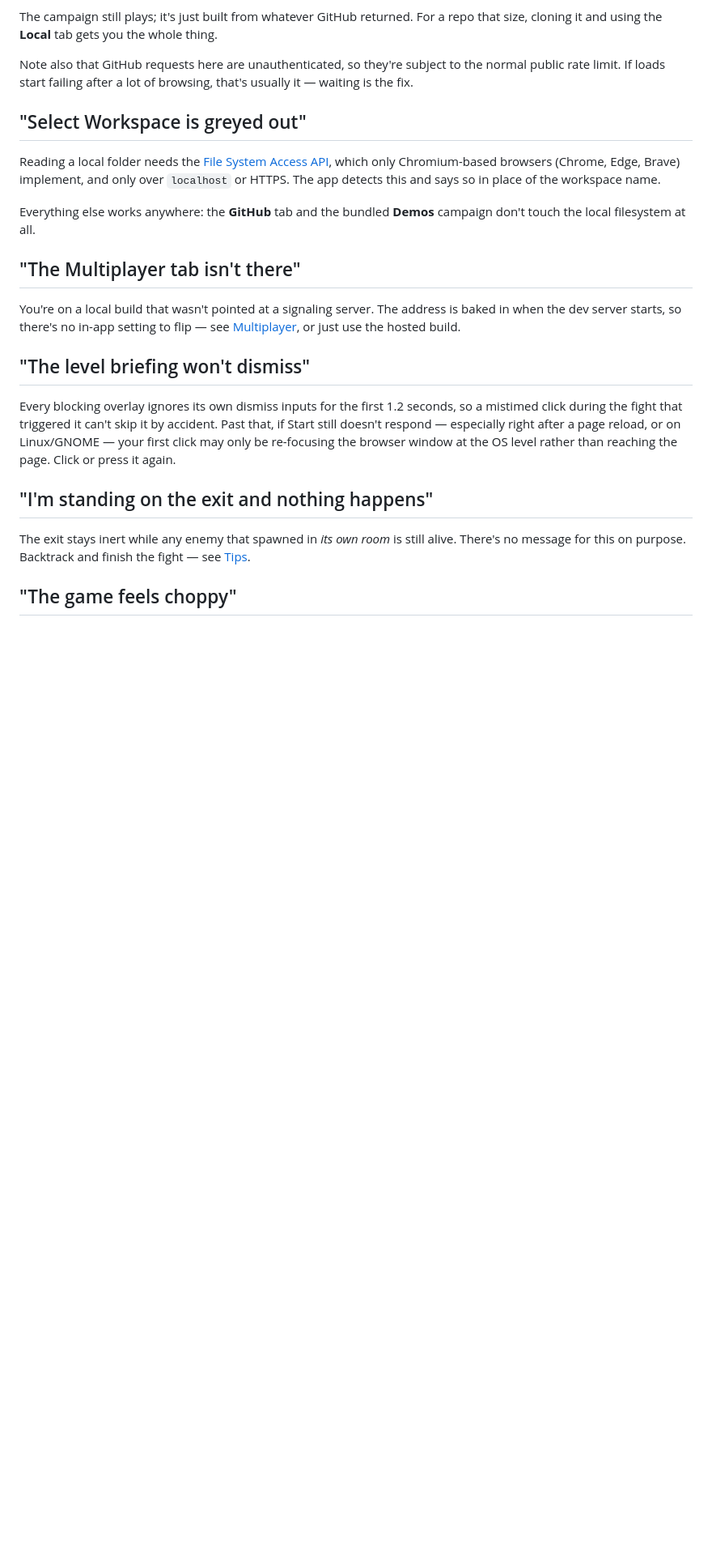
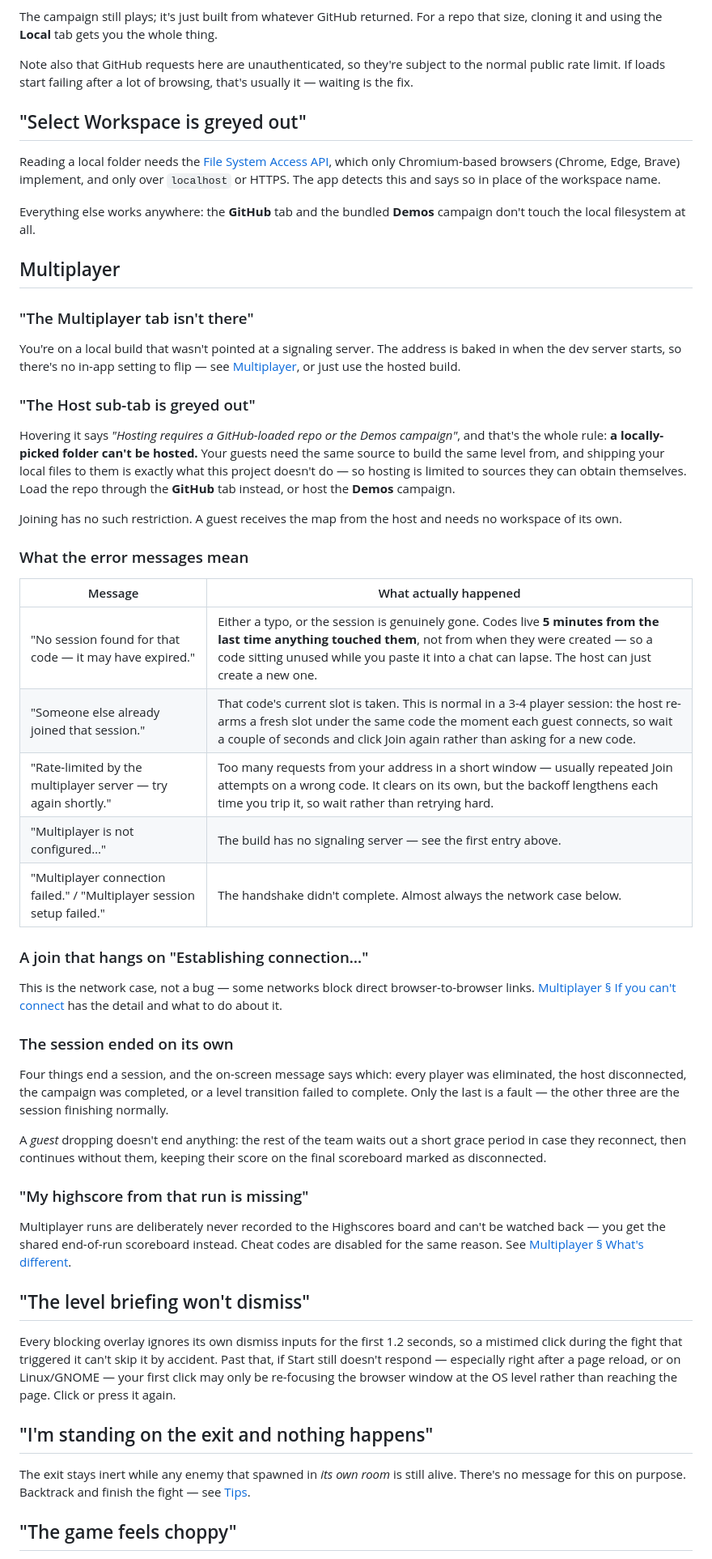
Before and after one commit to mcdope/codeenstein3d, a Markdown page: doc/user/troubleshooting.md, the part around the change. Shown at 81% size. GitHub-like rendering; blank space fills up the shorter version.

Commit message:
docs(user): troubleshooting covers multiplayer, not just its setup
The page only explained why the Multiplayer tab can be absent — a build-time
concern — and said nothing about the failures a player actually hits once
they're using it. Adds the five real status messages with what each one means:

- an expired code, and the non-obvious part, that the 5 minute TTL is refreshed
  on activity rather than counted from creation, so a code can lapse while it
  sits in a chat window
- "someone else already joined", which is normal in a 3-4 player session — the
  host re-arms a fresh slot under the same code as each guest connects, so the
  fix is to retry, not to ask for a new code
- the rate limiter, and that its backoff lengthens on each trip
- the greyed-out Host sub-tab, and why a local folder can't be hosted at all
- which of the four session endings is a fault and which three are the session
  finishing normally

The NAT/relay explanation stays in multiplayer.md rather than being duplicated;
the two pages now link to each other.

Co-Authored-By: Claude Opus 5 (1M context) <noreply@anthropic.com>

```diff
--- a/doc/user/troubleshooting.md
+++ b/doc/user/troubleshooting.md
@@ -82,11 +82,56 @@ or HTTPS. The app detects this and says so in place of the workspace name.
 Everything else works anywhere: the **GitHub** tab and the bundled **Demos** campaign don't
 touch the local filesystem at all.
 
-## "The Multiplayer tab isn't there"
+## Multiplayer
+
+### "The Multiplayer tab isn't there"
 
 You're on a local build that wasn't pointed at a signaling server. The address is baked in
 when the dev server starts, so there's no in-app setting to flip — see
 [Multiplayer](multiplayer.md), or just use the hosted build.
+
+### "The Host sub-tab is greyed out"
+
+Hovering it says *"Hosting requires a GitHub-loaded repo or the Demos campaign"*, and that's
+the whole rule: **a locally-picked folder can't be hosted.** Your guests need the same source
+to build the same level from, and shipping your local files to them is exactly what this
+project doesn't do — so hosting is limited to sources they can obtain themselves. Load the
+repo through the **GitHub** tab instead, or host the **Demos** campaign.
+
+Joining has no such restriction. A guest receives the map from the host and needs no
+workspace of its own.
+
+### What the error messages mean
+
+| Message | What actually happened |
+|---|---|
+| "No session found for that code — it may have expired." | Either a typo, or the session is genuinely gone. Codes live **5 minutes from the last time anything touched them**, not from when they were created — so a code sitting unused while you paste it into a chat can lapse. The host can just create a new one. |
+| "Someone else already joined that session." | That code's current slot is taken. This is normal in a 3-4 player session: the host re-arms a fresh slot under the same code the moment each guest connects, so wait a couple of seconds and click Join again rather than asking for a new code. |
+| "Rate-limited by the multiplayer server — try again shortly." | Too many requests from your address in a short window — usually repeated Join attempts on a wrong code. It clears on its own, but the backoff lengthens each time you trip it, so wait rather than retrying hard. |
+| "Multiplayer is not configured…" | The build has no signaling server — see the first entry above. |
+| "Multiplayer connection failed." / "Multiplayer session setup failed." | The handshake didn't complete. Almost always the network case below. |
+
+### A join that hangs on "Establishing connection…"
+
+This is the network case, not a bug — some networks block direct browser-to-browser links.
+[Multiplayer § If you can't connect](multiplayer.md#if-you-cant-connect) has the detail and
+what to do about it.
+
+### The session ended on its own
+
+Four things end a session, and the on-screen message says which: every player was eliminated,
+the host disconnected, the campaign was completed, or a level transition failed to complete.
+Only the last is a fault — the other three are the session finishing normally.
+
+A *guest* dropping doesn't end anything: the rest of the team waits out a short grace period
+in case they reconnect, then continues without them, keeping their score on the final
+scoreboard marked as disconnected.
+
+### "My highscore from that run is missing"
+
+Multiplayer runs are deliberately never recorded to the Highscores board and can't be watched
+back — you get the shared end-of-run scoreboard instead. Cheat codes are disabled for the
+same reason. See [Multiplayer § What's different](multiplayer.md#whats-different-in-multiplayer).
 
 ## "The level briefing won't dismiss"
 
```
Also changed, not shown: doc/user/multiplayer.md (+4 -0 lines).
